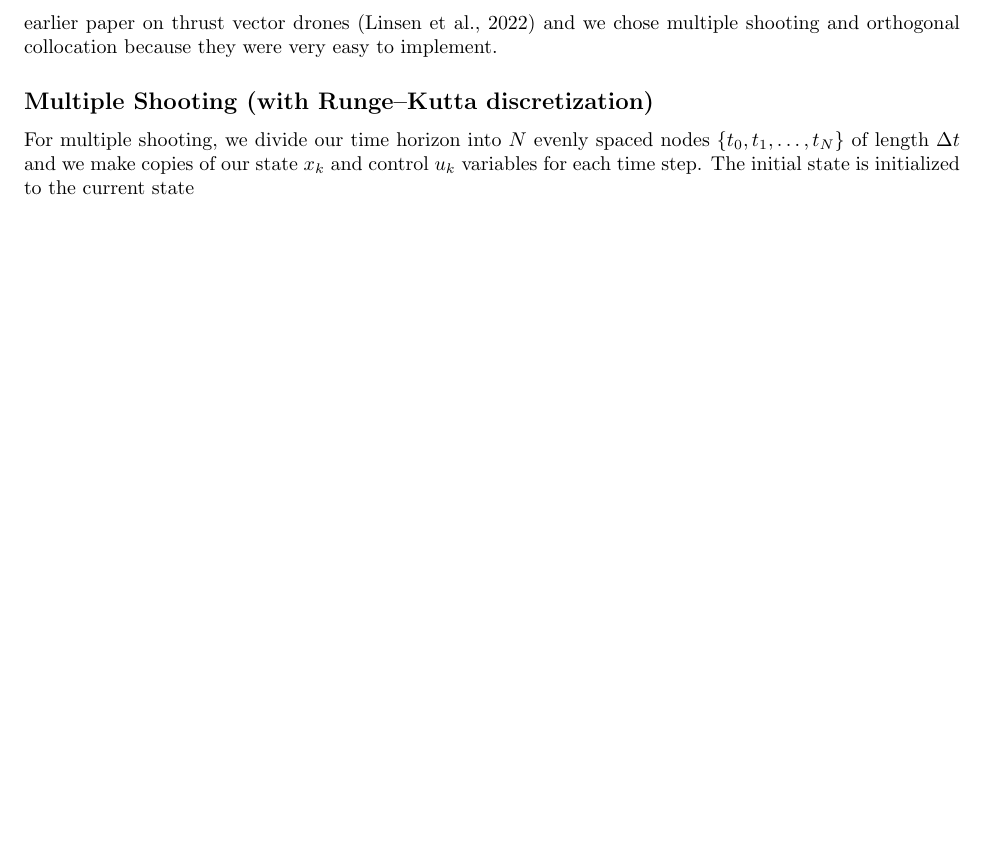
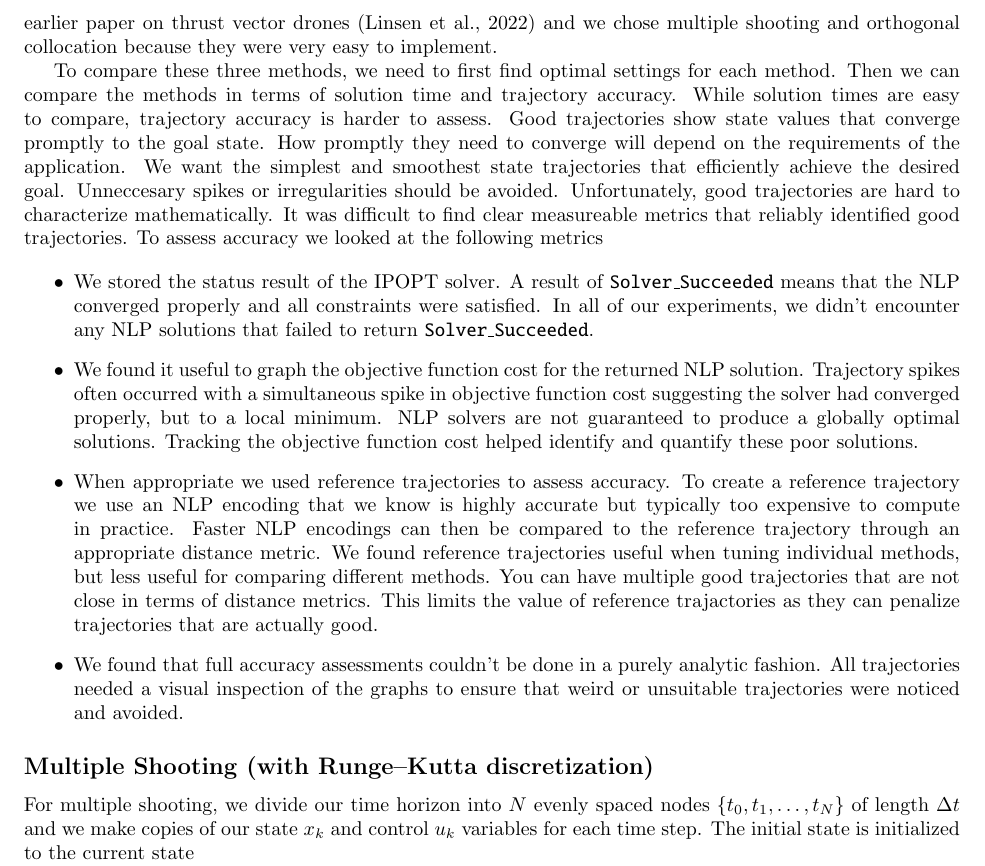
Before and after one commit to wildthinkslaboratory/hop, a LaTeX document (documents/simulation.tex): part of page 7 of 19 before the commit and part of page 7 of 20 after it, cut so that both start at the same text, the shorter picture padded with empty space. Compiled offline with pdfLaTeX.

Commit message:
adding text on accuracy metrics

```diff
--- a/documents/simulation.tex
+++ b/documents/simulation.tex
@@ -335,6 +335,18 @@ To map the average thrust command signal value to the actual thrust force value
 	\vspace{\baselineskip}
 	To turn our {\nmpc} problem into an NLP problem  the continuous time functions $x(t)$ and $u(t)$ are parameterized into a finite set of discrete variables over the control trajectory.  Then differential equations for the system dynamics are discretized using a numerical integration method.  There are a many ways to do this and the choices we make will affect the size of the problem, the speed at which it can be solved, and the accuracy of the numerical approximation. Typically there is a tradeoff between speed and accuracy.
 	Next we explore three different ways to formulate our {\nmpc} problem as an NLP and compare and contrast their ability produce viable control trajectories and their relative efficiency.  These three methods are in no way exhaustive. We chose to implement pseudospectral collocation because it was shown to be effective in an earlier paper on thrust vector drones \citep{TVCDrone} and we chose multiple shooting and orthogonal collocation because they were very easy to implement.
+
+	To compare these three methods, we need to first find optimal settings for each method. Then we can compare the methods in terms of solution  time and trajectory accuracy. While solution times are easy to compare, trajectory accuracy is harder to assess.  Good trajectories show state values that converge promptly to the goal state. How promptly they need to converge will depend on the requirements of the application.  We want the simplest and smoothest state trajectories that efficiently achieve the desired goal. Unneccesary spikes or irregularities should be avoided. Unfortunately, good trajectories are hard to characterize mathematically. It was difficult to find clear measureable metrics that reliably  identified good trajectories. To assess accuracy we looked at the following metrics
+
+	\begin{itemize}
+		\item We stored the status result of the IPOPT solver. A result of \pythoninline{Solver_Succeeded} means that the NLP converged properly and all constraints were satisfied. In all of our experiments, we didn't encounter any NLP solutions that failed to return  \pythoninline{Solver_Succeeded}.
+		\item We found it useful to graph the objective function cost for the returned NLP solution.  Trajectory spikes often occurred with a simultaneous spike in objective function cost suggesting the solver had converged properly, but to  a local minimum.  NLP solvers are not guaranteed to produce a globally optimal solutions. Tracking the objective function cost helped identify and quantify these poor solutions.
+		\item When appropriate we used reference trajectories to assess accuracy. To create a reference trajectory we use an NLP encoding that we know is highly accurate but typically  too expensive to compute in practice. Faster NLP encodings can then be compared to the reference trajectory through an appropriate distance metric.  We found reference trajectories useful when tuning individual methods, but less useful for comparing different methods.  You can have multiple good trajectories that are not close in terms of distance metrics. This limits the value of reference trajactories as they can penalize trajectories that are actually good.
+		\item We found that full accuracy assessments couldn't be done in a purely analytic fashion.  All trajectories needed a visual inspection of the graphs to ensure that weird or unsuitable trajectories were noticed and avoided.
+	\end{itemize}
+
+
+
 
 
 
```
Also changed, not shown: documents/simulation.pdf.
